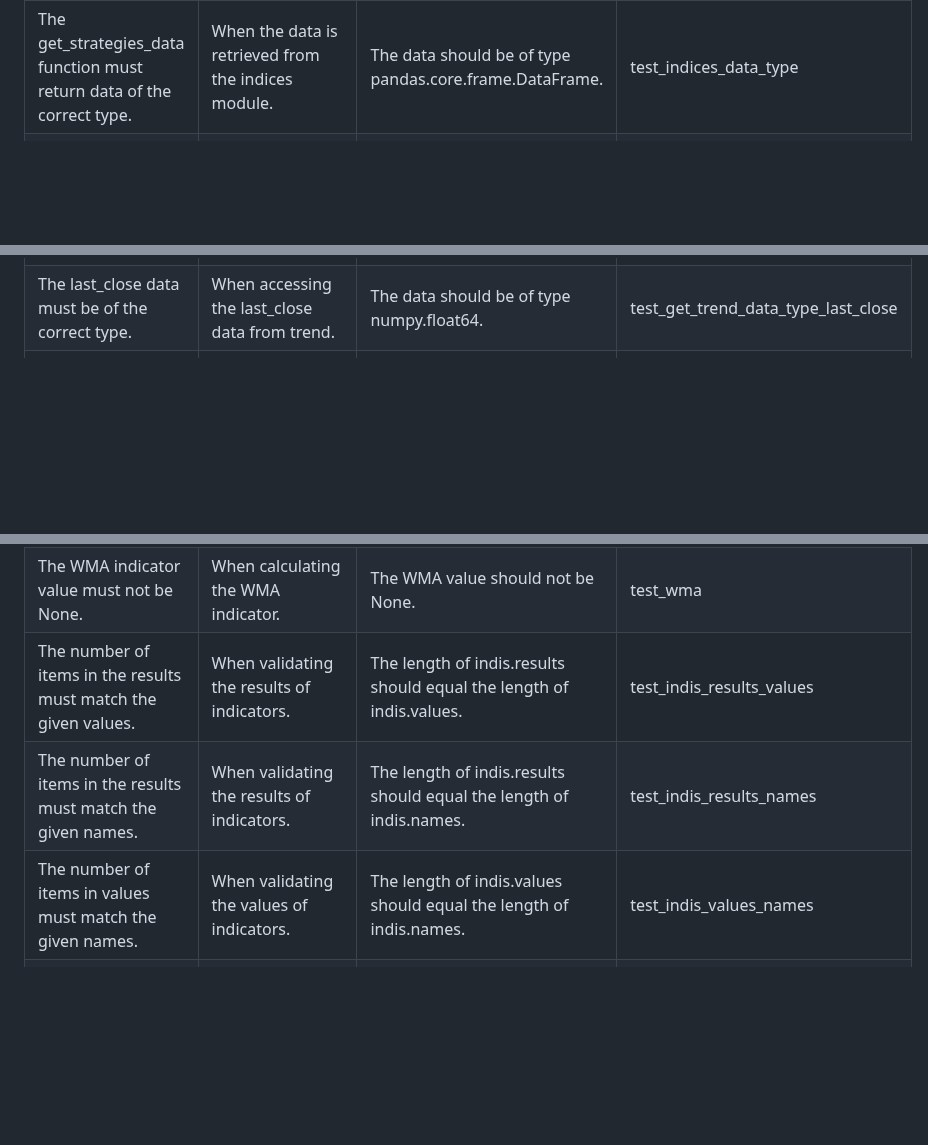
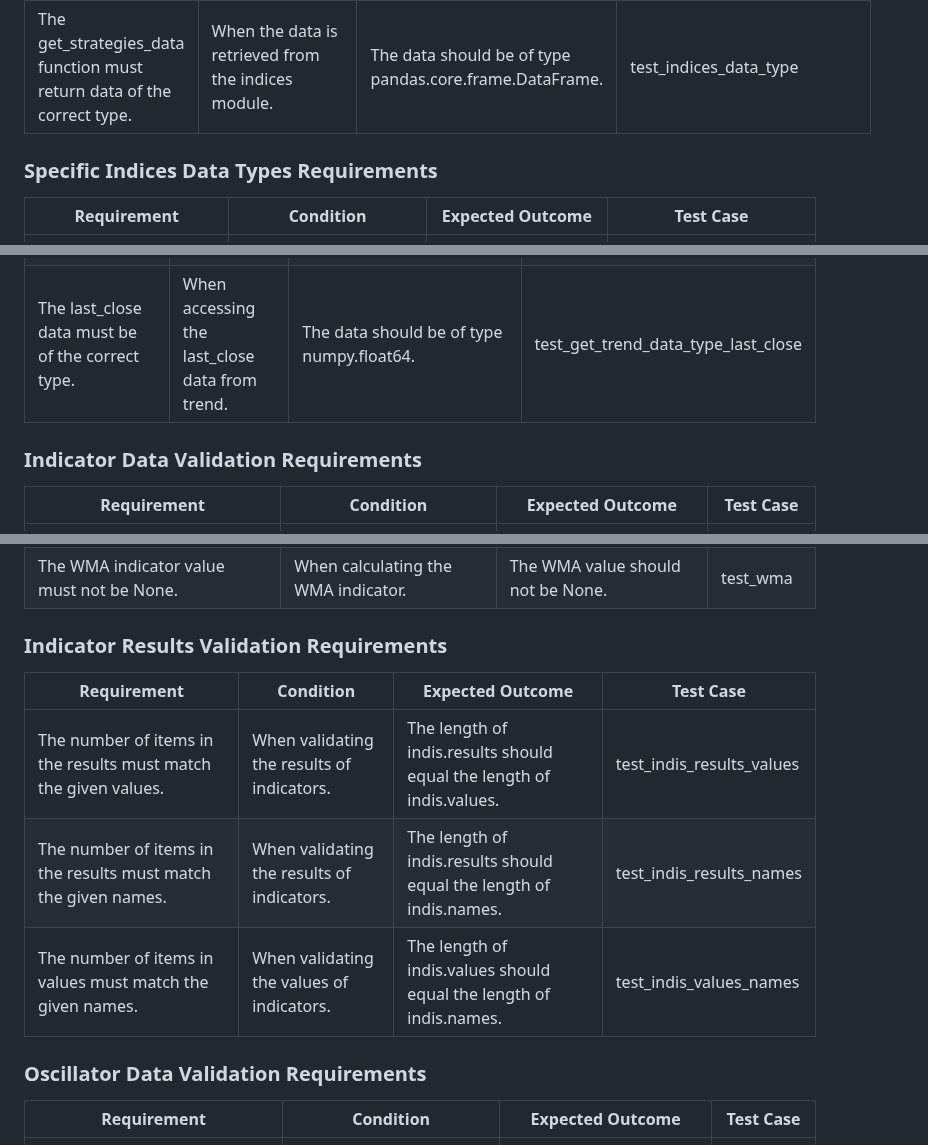
Before and after one commit to mjaroszewski1979/market_bias_v2, a Markdown page: PROJECT_REQUIREMENTS_DOCUMENT.md, 3 parts joined by grey strips. Drawn GitHub-style; blank space fills up the shorter version.

```diff
--- a/PROJECT_REQUIREMENTS_DOCUMENT.md
+++ b/PROJECT_REQUIREMENTS_DOCUMENT.md
@@ -21,6 +58,11 @@ The application must return a 404 status code for non-existent routes. | When a
 The indices data must be available. | When accessing the indices data. | The indices data should not be None. | test_indices_data
 The get_strategies_data function must handle RemoteDataError scenarios correctly. | When a RemoteDataError occurs during data retrieval. | An exception should be raised. | test_get_strategies_data_error
 The get_strategies_data function must return data of the correct type. | When the data is retrieved from the indices module. | The data should be of type pandas.core.frame.DataFrame. | test_indices_data_type
+
+### Specific Indices Data Types Requirements
+
+Requirement | Condition | Expected Outcome | Test Case
+----------- | --------- | ---------------- | ---------
 The S&P 500 index data must be of the correct type. | When accessing the S&P 500 index data from indices. | The data should be of type numpy.float64. | test_indices_sp500_type
 The NASDAQ index data must be of the correct type. | When accessing the NASDAQ index data from indices. | The data should be of type numpy.float64. | test_indices_nasdq_type
 The Dow Jones index data must be of the correct type. | When accessing the Dow Jones index data from indices. | The data should be of type numpy.float64. | test_indices_dow_type
@@ -50,6 +102,11 @@ The low data must be of the correct type. | When accessing the low data from tre
 The open data must be of the correct type. | When accessing the open data from trend. | The data should be of type pandas.core.series.Series. | test_get_trend_data_type_open
 The close data must be of the correct type. | When accessing the close data from trend. |  The data should be of type pandas.core.series.Series. | test_get_trend_data_type_close
 The last_close data must be of the correct type. | When accessing the last_close data from trend. | The data should be of type numpy.float64. | test_get_trend_data_type_last_close
+
+### Indicator Data Validation Requirements
+
+Requirement | Condition | Expected Outcome | Test Case
+----------- | --------- | ---------------- | ---------
 The ADX indicator value must not be None. | When calculating the ADX indicator. | The ADX value should not be None. | test_adx
 The BBLOW indicator value must not be None. | When calculating the BBLOW indicator. | The BBLOW value should not be None. | test_bblow
 The DEMA indicator value must not be None. | When calculating the DEMA indicator. | The DEMA value should not be None. | test_dema
@@ -62,9 +119,19 @@ The SMA indicator value must not be None. | When calculating the SMA indicator.
 The T3 indicator value must not be None. | When calculating the T3 indicator. | The T3 value should not be None. | test_t3
 The TRIMA indicator value must not be None. | When calculating the TRIMA indicator. | The TRIMA value should not be None. | test_trima
 The WMA indicator value must not be None. | When calculating the WMA indicator. | The WMA value should not be None. | test_wma
+
+### Indicator Results Validation Requirements
+
+Requirement | Condition | Expected Outcome | Test Case
+----------- | --------- | ---------------- | ---------
 The number of items in the results must match the given values. | When validating the results of indicators. | The length of indis.results should equal the length of indis.values. | test_indis_results_values
 The number of items in the results must match the given names. | When validating the results of indicators. | The length of indis.results should equal the length of indis.names. | test_indis_results_names
 The number of items in values must match the given names. | When validating the values of indicators. | The length of indis.values should equal the length of indis.names. | test_indis_values_names
+
+### Oscillator Data Validation Requirements
+
+Requirement | Condition | Expected Outcome | Test Case
+----------- | --------- | ---------------- | ---------
 The CCI oscillator value must not be None. | When calculating the CCI oscillator. | The CCI value should not be None. | test_cci
 The MACD oscillator value must not be None. | When calculating the MACD oscillator. | The MACD value should not be None. | test_macd
 The MOM oscillator value must not be None. | When calculating the MOM oscillator. | The MOM value should not be None. | test_mom
```
Also changed, not shown: other parts of PROJECT_REQUIREMENTS_DOCUMENT.md (+59 -1 lines).
